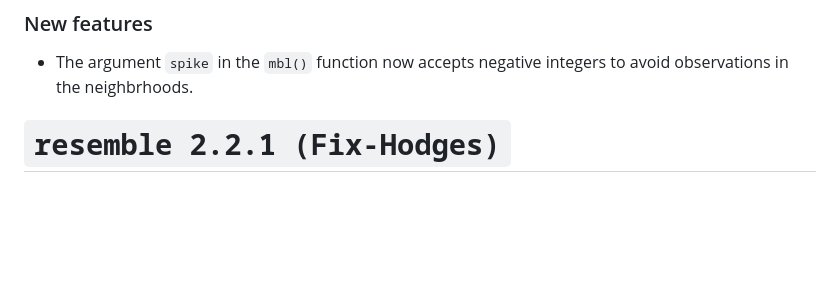
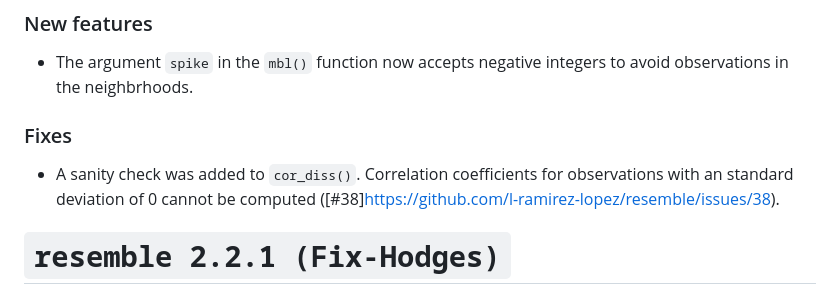
Before and after one commit to l-ramirez-lopez/resemble, a Markdown page: NEWS.md, the part around the change. GitHub-like rendering; blank space fills up the shorter version.

```diff
--- a/NEWS.md
+++ b/NEWS.md
@@ -5,6 +5,10 @@
 
 * The argument `spike` in the `mbl()` function now accepts negative integers to
 avoid observations in the neighbrhoods.
+
+### Fixes
+* A sanity check was added to `cor_diss()`. Correlation coefficients for
+observations with an standard deviation of 0 cannot be computed ([#38]https://github.com/l-ramirez-lopez/resemble/issues/38).
 
 
 
```
